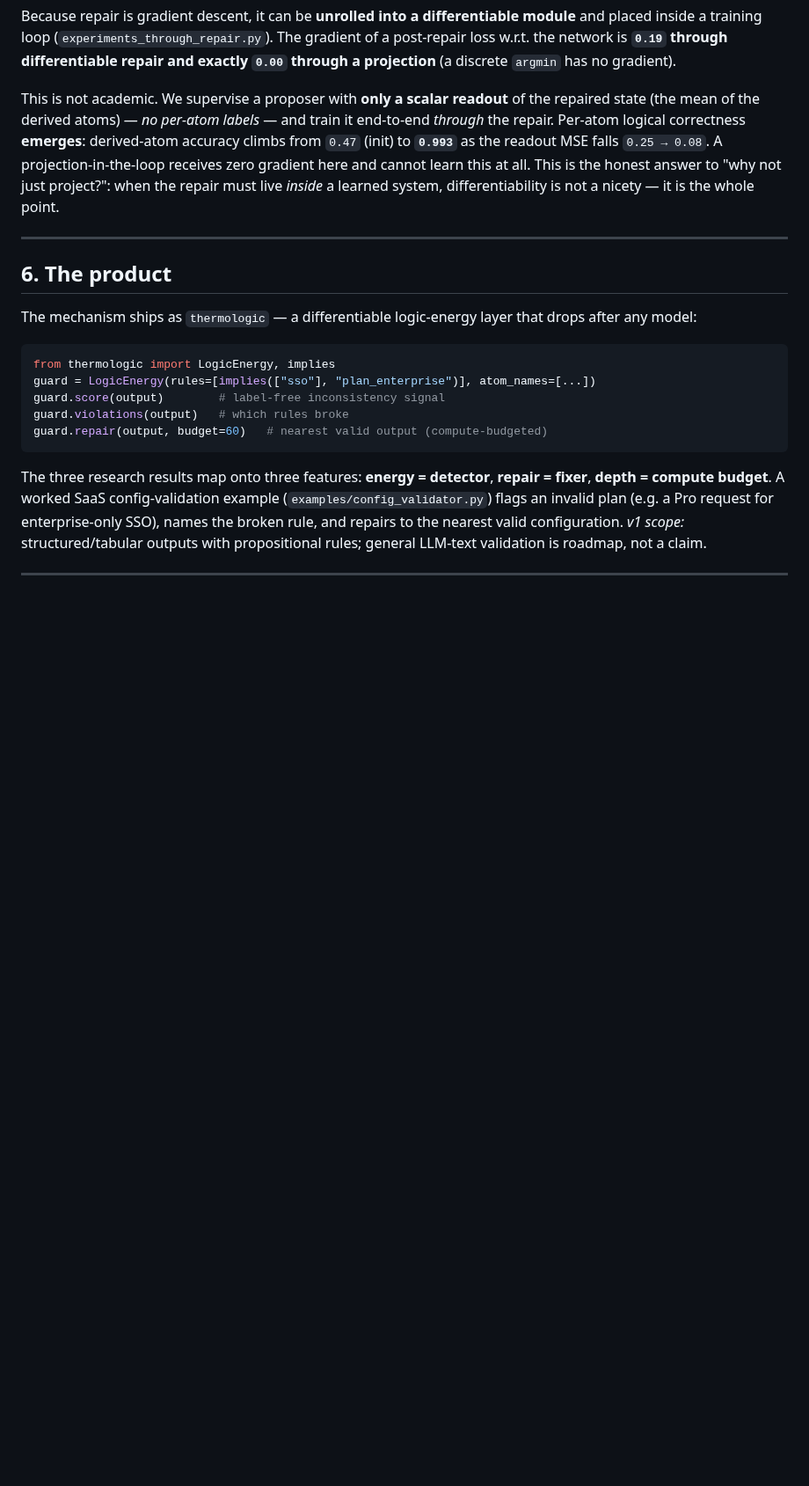
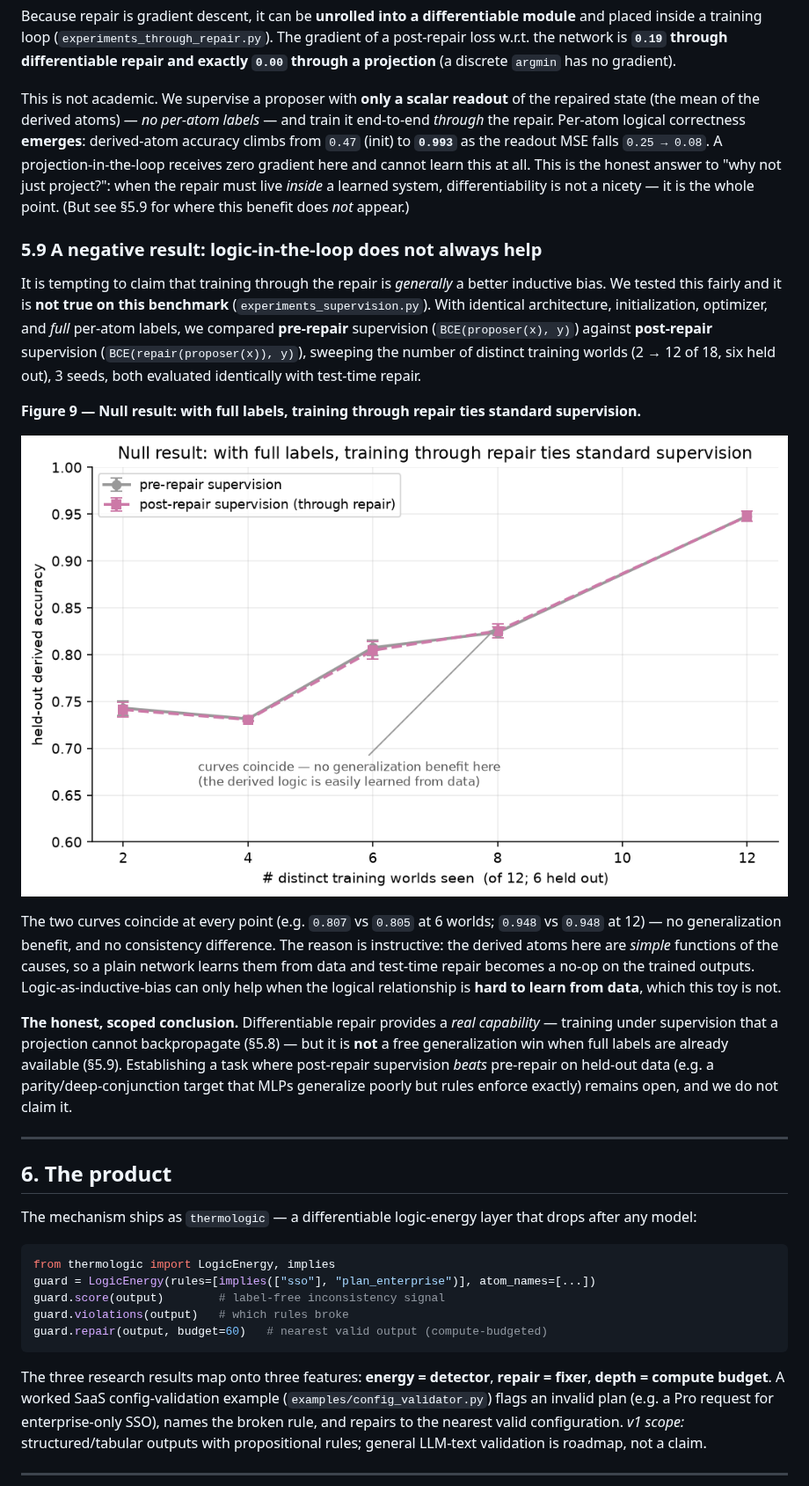
Before and after one commit to joperjoker/Project-ThermoLogic, a Markdown page: PAPER.md, the part around one of its changes. Shown at 88% size. Drawn GitHub-style; pictures changed too: figures/fig_supervision.png (added); blank space fills up the shorter version.

```diff
--- a/PAPER.md
+++ b/PAPER.md
@@ -370,7 +370,37 @@ derived-atom accuracy climbs from `0.47` (init) to **`0.993`** as the readout MS
 falls `0.25 → 0.08`. A projection-in-the-loop receives zero gradient here and
 cannot learn this at all. This is the honest answer to "why not just project?":
 when the repair must live *inside* a learned system, differentiability is not a
-nicety — it is the whole point.
+nicety — it is the whole point. (But see §5.9 for where this benefit does *not*
+appear.)
+
+### 5.9 A negative result: logic-in-the-loop does not always help
+
+It is tempting to claim that training through the repair is *generally* a better
+inductive bias. We tested this fairly and it is **not true on this benchmark**
+(`experiments_supervision.py`). With identical architecture, initialization,
+optimizer, and *full* per-atom labels, we compared **pre-repair** supervision
+(`BCE(proposer(x), y)`) against **post-repair** supervision (`BCE(repair(proposer(x)), y)`),
+sweeping the number of distinct training worlds (2 → 12 of 18, six held out), 3
+seeds, both evaluated identically with test-time repair.
+
+**Figure 9 — Null result: with full labels, training through repair ties standard supervision.**
+
+![Supervision](figures/fig_supervision.png)
+
+The two curves coincide at every point (e.g. `0.807` vs `0.805` at 6 worlds;
+`0.948` vs `0.948` at 12) — no generalization benefit, and no consistency
+difference. The reason is instructive: the derived atoms here are *simple*
+functions of the causes, so a plain network learns them from data and test-time
+repair becomes a no-op on the trained outputs. Logic-as-inductive-bias can only
+help when the logical relationship is **hard to learn from data**, which this toy
+is not.
+
+**The honest, scoped conclusion.** Differentiable repair provides a *real
+capability* — training under supervision that a projection cannot backpropagate
+(§5.8) — but it is **not** a free generalization win when full labels are already
+available (§5.9). Establishing a task where post-repair supervision *beats*
+pre-repair on held-out data (e.g. a parity/deep-conjunction target that MLPs
+generalize poorly but rules enforce exactly) remains open, and we do not claim it.
 
 ---
 
```
Also changed, not shown: other parts of PAPER.md (+5 -0 lines), README.md (+1 -0 lines), 4 other files.
